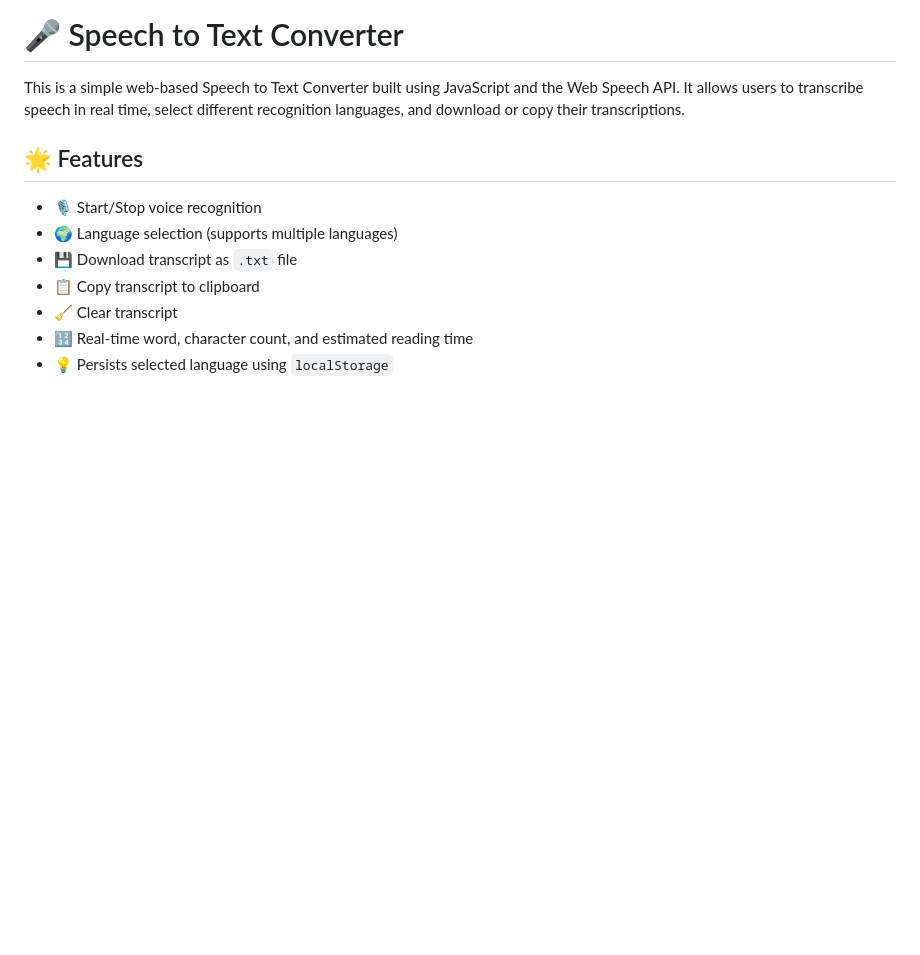
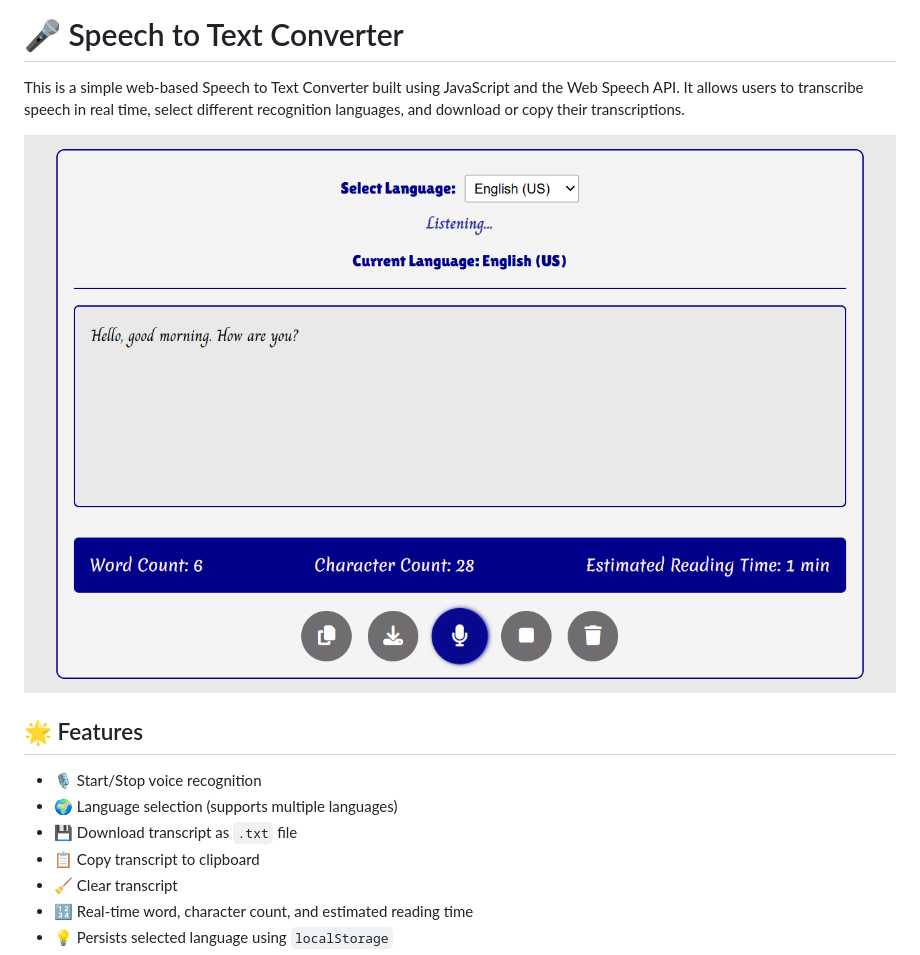
Before and after one commit to paulmagadi/speech-to-text-converter, a Markdown page: README.md, the part around the change. Rendered like a GitHub page; pictures changed too: speach-to-text.png (added); blank space fills up the shorter version.

```diff
--- a/README.md
+++ b/README.md
@@ -1,6 +1,8 @@
 # 🎤 Speech to Text Converter
 
 This is a simple web-based Speech to Text Converter built using JavaScript and the Web Speech API. It allows users to transcribe speech in real time, select different recognition languages, and download or copy their transcriptions.
+
+![Speach to text converter](speach-to-text.png)
 
 ## 🌟 Features
 
```
